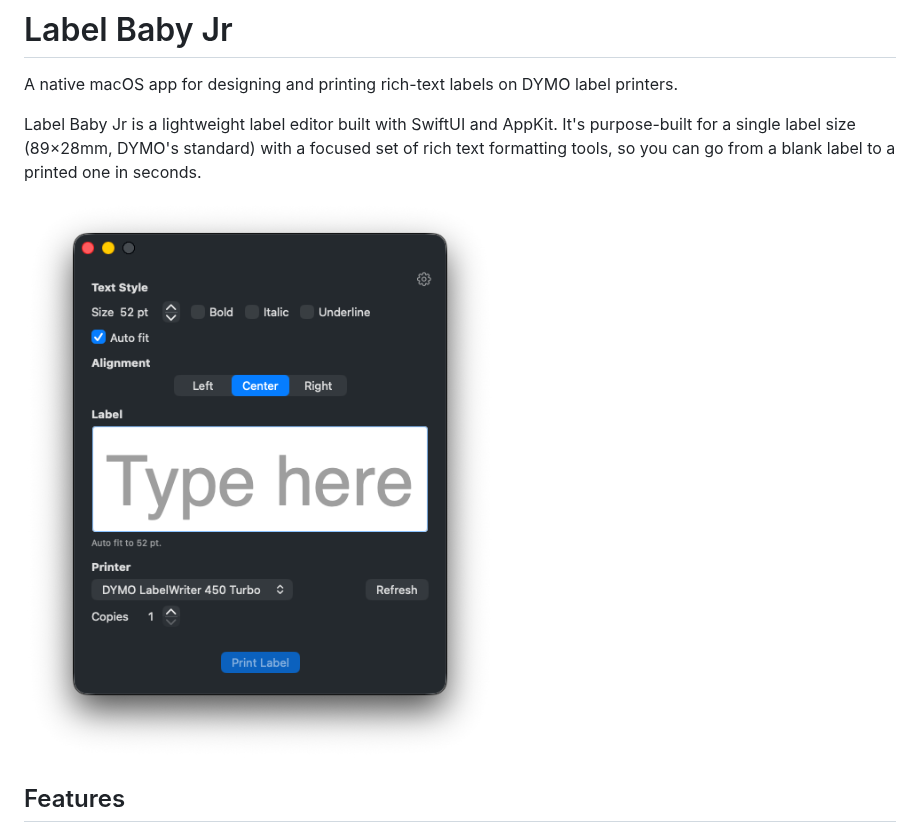
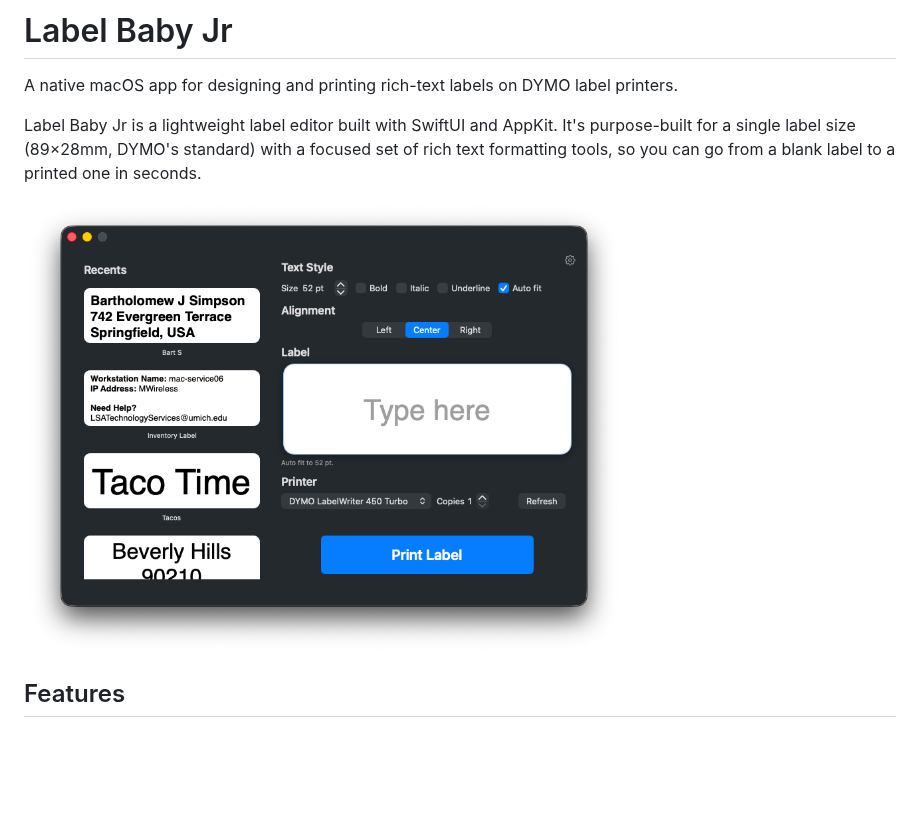
Before and after one commit to mingistech/Label-Baby-Jr, a Markdown page: README.md, the part around the change. GitHub-like rendering; pictures changed too: docs/preview-1.2.png (added); blank space fills up the shorter version.

Commit message:
Update the README preview to the 1.2 single-window UI.
Co-authored-by: Cursor <cursoragent@cursor.com>

```diff
--- a/README.md
+++ b/README.md
@@ -4,7 +4,7 @@ A native macOS app for designing and printing rich-text labels on DYMO label pri
 
 Label Baby Jr is a lightweight label editor built with SwiftUI and AppKit. It's purpose-built for a single label size (89×28mm, DYMO's standard) with a focused set of rich text formatting tools, so you can go from a blank label to a printed one in seconds.
 
-<img src="https://raw.githubusercontent.com/mingistech/Label-Baby-Jr/f8a7b61f6ee26782c6d3178eefce33899fc8b20a/docs/preview-autofit.png" alt="Label Baby Jr editor screenshot" width="532">
+<img src="https://raw.githubusercontent.com/mingistech/Label-Baby-Jr/main/docs/preview-1.2.png" alt="Label Baby Jr editor screenshot" width="600">
 
 ## Features
 
```
